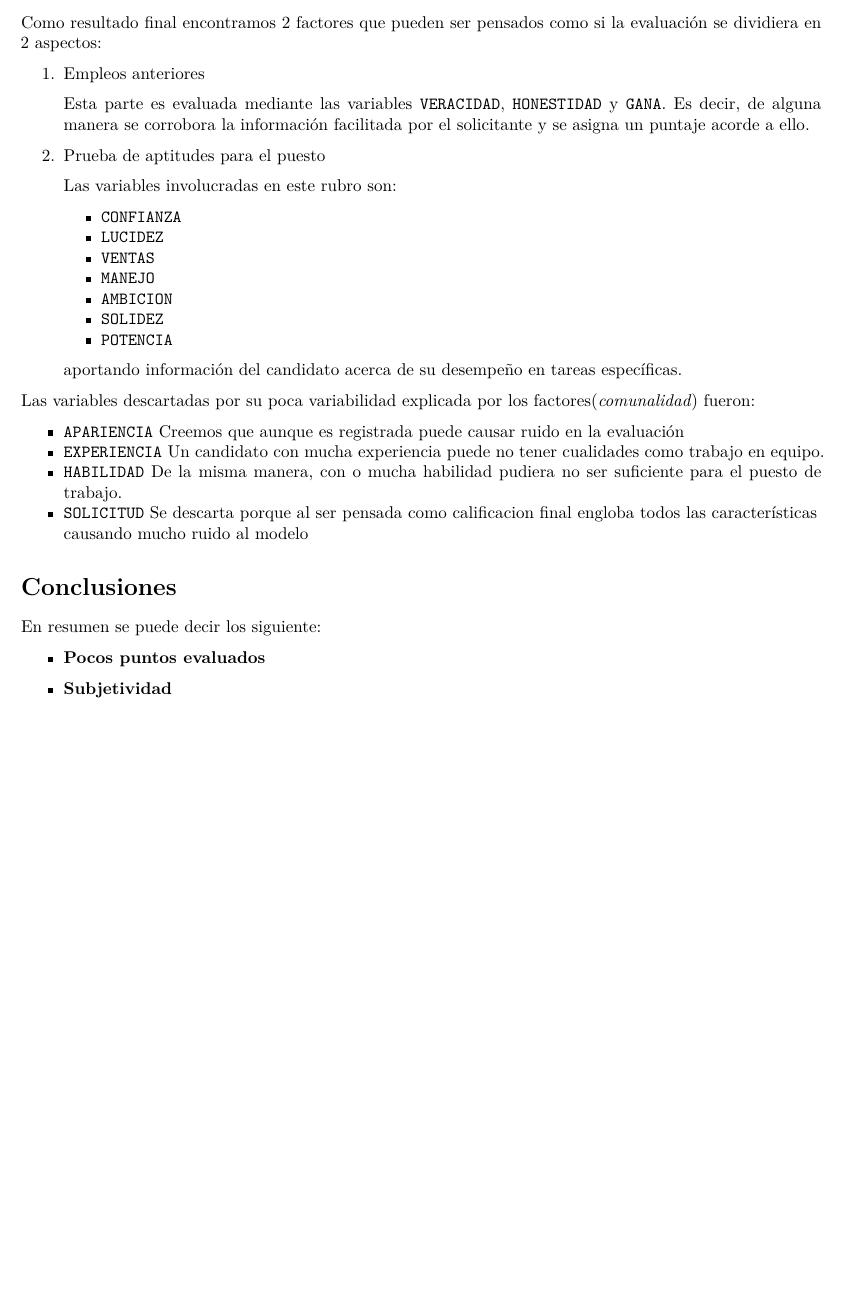
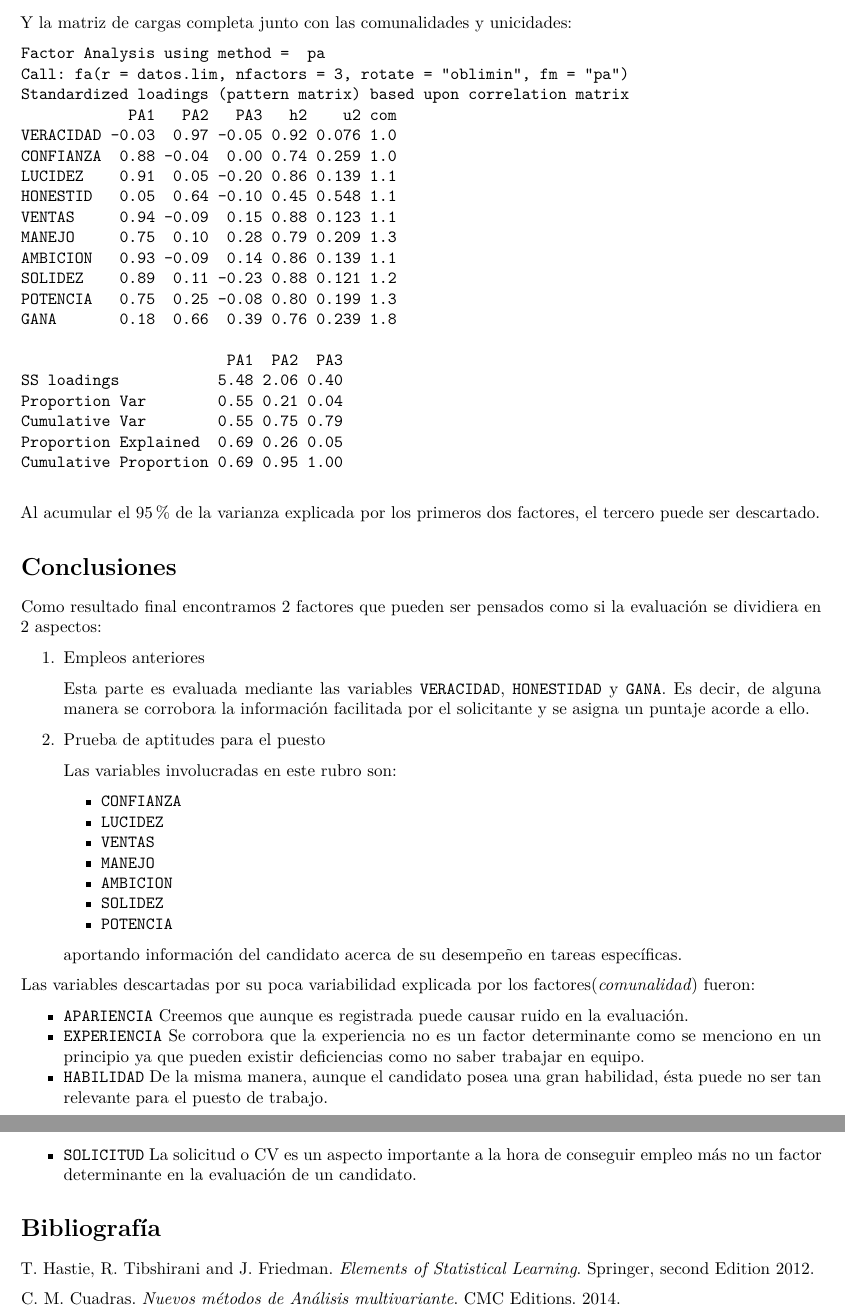
Before and after one commit to KennyYahir/proyectos-diplomado-2016, an R Markdown document (6Modulo/Practica3.Rmd): part of page 7 of 7 before the commit and two parts of pages 7 and 8 of 8 after it, the two joined at a grey line, cut at the place of the change, the shorter picture padded with empty space. Rendered offline with R 4.5, knitr and Pandoc, then LaTeX, with nearby package versions.

Commit message:
Se terminan detalles de la práctica 3

````diff
--- a/6Modulo/Practica3.Rmd
+++ b/6Modulo/Practica3.Rmd
@@ -213,8 +213,39 @@ model.1 <- fa(r = datos.lim, nfactors = 3, fm = "pa", rotate = "oblimin")
 model.1$loadings
 ```
 
+Y la matriz de cargas completa junto con las comunalidades y unicidades:
+
+\begin{verbatim}
+Factor Analysis using method =  pa
+Call: fa(r = datos.lim, nfactors = 3, rotate = "oblimin", fm = "pa")
+Standardized loadings (pattern matrix) based upon correlation matrix
+            PA1   PA2   PA3   h2    u2 com
+VERACIDAD -0.03  0.97 -0.05 0.92 0.076 1.0
+CONFIANZA  0.88 -0.04  0.00 0.74 0.259 1.0
+LUCIDEZ    0.91  0.05 -0.20 0.86 0.139 1.1
+HONESTID   0.05  0.64 -0.10 0.45 0.548 1.1
+VENTAS     0.94 -0.09  0.15 0.88 0.123 1.1
+MANEJO     0.75  0.10  0.28 0.79 0.209 1.3
+AMBICION   0.93 -0.09  0.14 0.86 0.139 1.1
+SOLIDEZ    0.89  0.11 -0.23 0.88 0.121 1.2
+POTENCIA   0.75  0.25 -0.08 0.80 0.199 1.3
+GANA       0.18  0.66  0.39 0.76 0.239 1.8
+
+                       PA1  PA2  PA3
+SS loadings           5.48 2.06 0.40
+Proportion Var        0.55 0.21 0.04
+Cumulative Var        0.55 0.75 0.79
+Proportion Explained  0.69 0.26 0.05
+Cumulative Proportion 0.69 0.95 1.00
+
+\end{verbatim}
+
+Al acumular el 95% de la varianza explicada por los primeros dos factores, el tercero puede ser descartado.
+
+# Conclusiones
 
 Como resultado final encontramos 2 factores que pueden ser pensados como si la evaluación se dividiera en 2 aspectos:
+
 
 1. Empleos anteriores
 
@@ -239,19 +270,17 @@ Como resultado final encontramos 2 factores que pueden ser pensados como si la e
 Las variables descartadas por su poca variabilidad explicada por los factores(*comunalidad*) fueron:
 
 * `APARIENCIA`
-Creemos que aunque es registrada puede causar ruido en la evaluación
+Creemos que aunque es registrada puede causar ruido en la evaluación.
 * `EXPERIENCIA`
-Un candidato con mucha experiencia puede no tener cualidades como trabajo en equipo.
+Se corrobora que la experiencia no es un factor determinante como se menciono en un principio ya que pueden existir deficiencias como no saber trabajar en equipo.
 * `HABILIDAD`
-De la misma manera, con o mucha habilidad pudiera no ser suficiente para el puesto de trabajo.
+De la misma manera, aunque el candidato posea una gran habilidad, ésta puede no ser tan relevante para el puesto de trabajo.
 * `SOLICITUD`
-Se descarta porque al ser pensada como calificacion final engloba todos las características
-causando mucho ruido al modelo
+La solicitud o CV es un aspecto importante a la hora de conseguir empleo más no un factor determinante en la evaluación de un candidato.
 
-# Conclusiones
 
-En resumen se puede decir los siguiente:
+# Bibliografía
 
-* **Pocos puntos evaluados**
+T. Hastie, R. Tibshirani and J. Friedman. *Elements of Statistical Learning*. Springer, second Edition 2012.
 
-* **Subjetividad**
+C. M. Cuadras. *Nuevos métodos de Análisis multivariante*. CMC Editions. 2014.
````
Also changed, not shown: 6Modulo/Practica3_2.Rmd (+2 -6 lines), 6Modulo/Practica3.Rmd (4 more changed lines).
